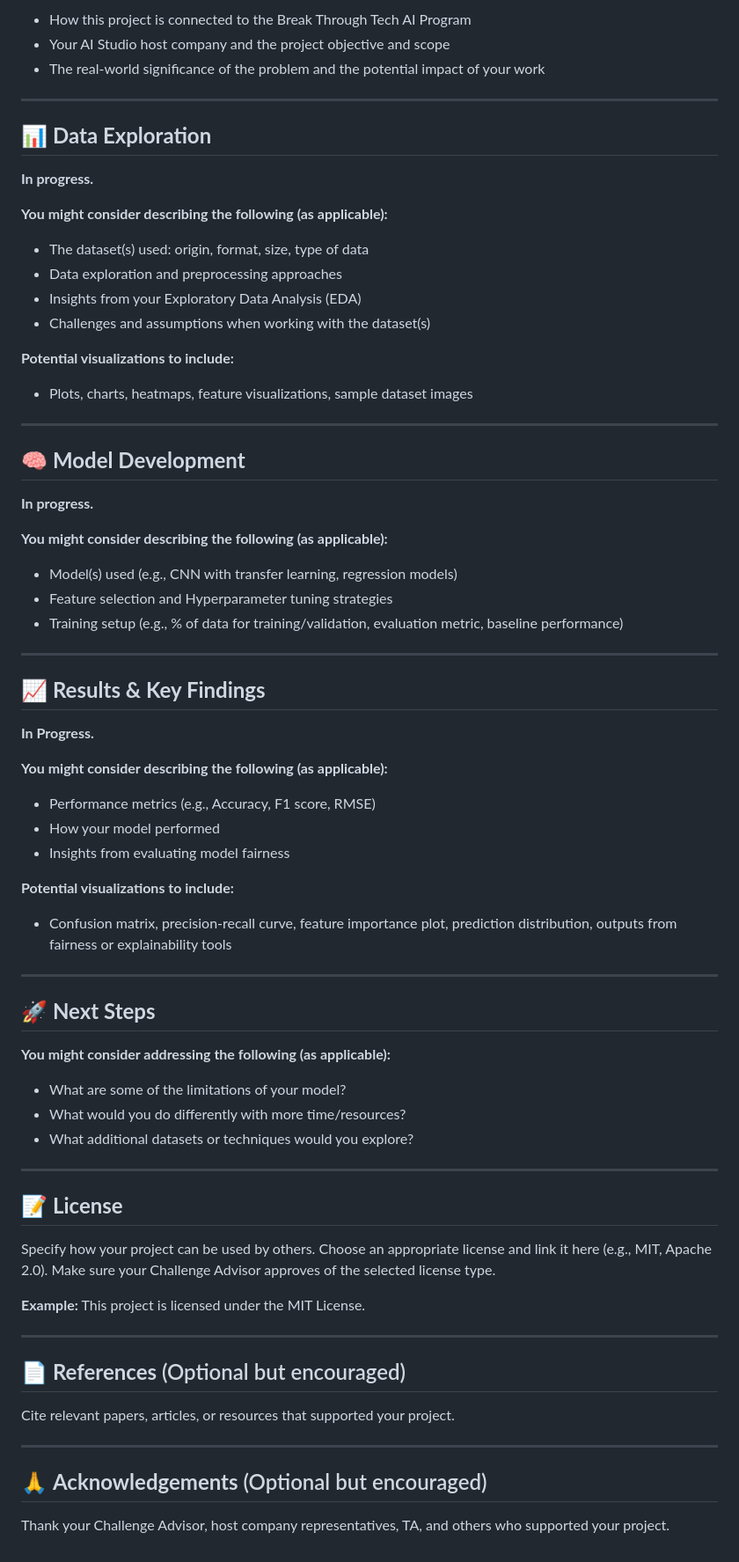
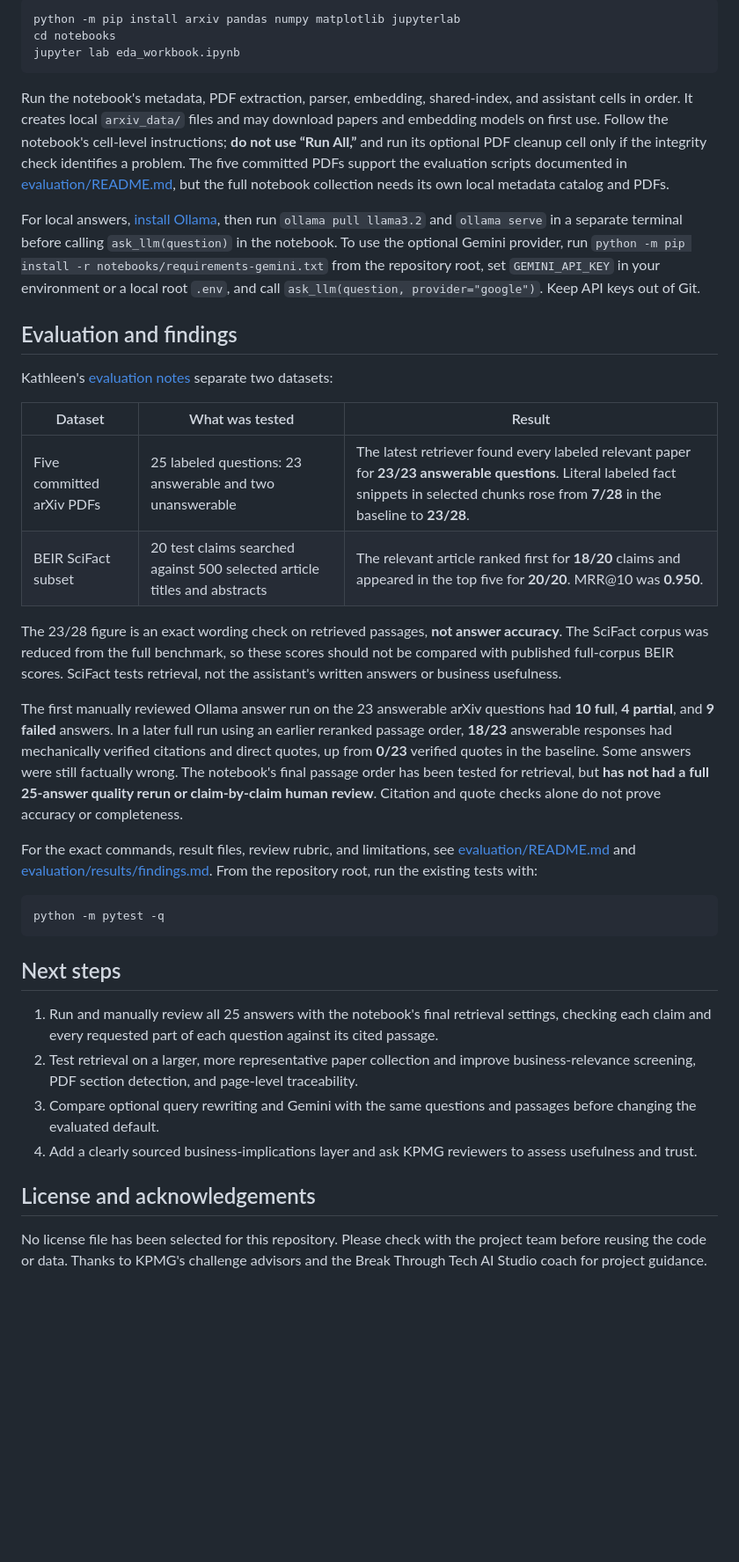
Before and after one commit to Break-Through-Tech/KPMG-1C-ai-research-intelligence-agent-for-business-insight-translation, a Markdown page: README.md, the part around one of its changes. Shown at 88% size. Drawn GitHub-style; blank space fills up the shorter version.

Commit message:
Document project pipeline, setup, and evaluation in README

````diff
--- a/README.md
+++ b/README.md
@@ -49,77 +53,40 @@
 
-- How this project is connected to the Break Through Tech AI Program
-- Your AI Studio host company and the project objective and scope
-- The real-world significance of the problem and the potential impact of your work
+```bash
+python -m pip install arxiv pandas numpy matplotlib jupyterlab
+cd notebooks
+jupyter lab eda_workbook.ipynb
+```
 
----
+Run the notebook's metadata, PDF extraction, parser, embedding, shared-index, and assistant cells in order. It creates local `arxiv_data/` files and may download papers and embedding models on first use. Follow the notebook's cell-level instructions; **do not use “Run All,”** and run its optional PDF cleanup cell only if the integrity check identifies a problem. The five committed PDFs support the evaluation scripts documented in [evaluation/README.md](evaluation/README.md), but the full notebook collection needs its own local metadata catalog and PDFs.
 
-## 📊 **Data Exploration**
-**In progress.**
+For local answers, [install Ollama](https://ollama.com/), then run `ollama pull llama3.2` and `ollama serve` in a separate terminal before calling `ask_llm(question)` in the notebook. To use the optional Gemini provider, run `python -m pip install -r notebooks/requirements-gemini.txt` from the repository root, set `GEMINI_API_KEY` in your environment or a local root `.env`, and call `ask_llm(question, provider="google")`. Keep API keys out of Git.
 
-**You might consider describing the following (as applicable):**
+## Evaluation and findings
 
-- The dataset(s) used: origin, format, size, type of data
-- Data exploration and preprocessing approaches
-- Insights from your Exploratory Data Analysis (EDA)
-- Challenges and assumptions when working with the dataset(s)
+Kathleen's [evaluation notes](evaluation/results/findings.md) separate two datasets:
 
-**Potential visualizations to include:**
+| Dataset | What was tested | Result |
+| --- | --- | --- |
+| Five committed arXiv PDFs | 25 labeled questions: 23 answerable and two unanswerable | The latest retriever found every labeled relevant paper for **23/23 answerable questions**. Literal labeled fact snippets in selected chunks rose from **7/28** in the baseline to **23/28**. |
+| BEIR SciFact subset | 20 test claims searched against 500 selected article titles and abstracts | The relevant article ranked first for **18/20** claims and appeared in the top five for **20/20**. MRR@10 was **0.950**. |
 
-- Plots, charts, heatmaps, feature visualizations, sample dataset images
+The 23/28 figure is an exact wording check on retrieved passages, **not answer accuracy**. The SciFact corpus was reduced from the full benchmark, so these scores should not be compared with published full-corpus BEIR scores. SciFact tests retrieval, not the assistant's written answers or business usefulness.
 
----
+The first manually reviewed Ollama answer run on the 23 answerable arXiv questions had **10 full**, **4 partial**, and **9 failed** answers. In a later full run using an earlier reranked passage order, **18/23** answerable responses had mechanically verified citations and direct quotes, up from **0/23** verified quotes in the baseline. Some answers were still factually wrong. The notebook's final passage order has been tested for retrieval, but **has not had a full 25-answer quality rerun or claim-by-claim human review**. Citation and quote checks alone do not prove accuracy or completeness.
 
-## 🧠 **Model Development**
-**In progress.**
+For the exact commands, result files, review rubric, and limitations, see [evaluation/README.md](evaluation/README.md) and [evaluation/results/findings.md](evaluation/results/findings.md). From the repository root, run the existing tests with:
 
-**You might consider describing the following (as applicable):**
+```bash
+python -m pytest -q
+```
 
-- Model(s) used (e.g., CNN with transfer learning, regression models)
-- Feature selection and Hyperparameter tuning strategies
-- Training setup (e.g., % of data for training/validation, evaluation metric, baseline performance)
+## Next steps
 
----
+1. Run and manually review all 25 answers with the notebook's final retrieval settings, checking each claim and every requested part of each question against its cited passage.
+2. Test retrieval on a larger, more representative paper collection and improve business-relevance screening, PDF section detection, and page-level traceability.
+3. Compare optional query rewriting and Gemini with the same questions and passages before changing the evaluated default.
+4. Add a clearly sourced business-implications layer and ask KPMG reviewers to assess usefulness and trust.
 
-## 📈 **Results & Key Findings**
-**In Progress.**
+## License and acknowledgements
 
-**You might consider describing the following (as applicable):**
-
-- Performance metrics (e.g., Accuracy, F1 score, RMSE)
-- How your model performed
-- Insights from evaluating model fairness
-
-**Potential visualizations to include:**
-
-- Confusion matrix, precision-recall curve, feature importance plot, prediction distribution, outputs from fairness or explainability tools
-
----
-
-## 🚀 **Next Steps**
-
-**You might consider addressing the following (as applicable):**
-
-- What are some of the limitations of your model?
-- What would you do differently with more time/resources?
-- What additional datasets or techniques would you explore?
-
----
-
-## 📝 **License**
-
-Specify how your project can be used by others. Choose an appropriate license and link it here (e.g., MIT, Apache 2.0). Make sure your Challenge Advisor approves of the selected license type.
-
-**Example:**
-This project is licensed under the MIT License.
-
----
-
-## 📄 **References** (Optional but encouraged)
-
-Cite relevant papers, articles, or resources that supported your project.
-
----
-
-## 🙏 **Acknowledgements** (Optional but encouraged)
-
-Thank your Challenge Advisor, host company representatives, TA, and others who supported your project.
+No license file has been selected for this repository. Please check with the project team before reusing the code or data. Thanks to KPMG's challenge advisors and the Break Through Tech AI Studio coach for project guidance.
````
Also changed, not shown: other parts of README.md (+33 -29 lines).
